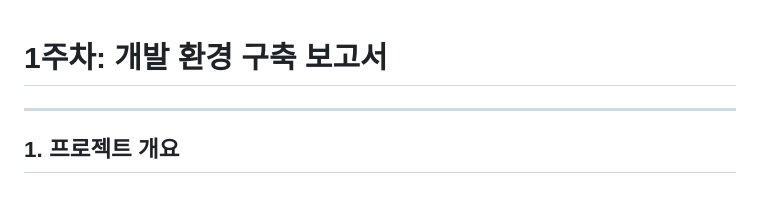
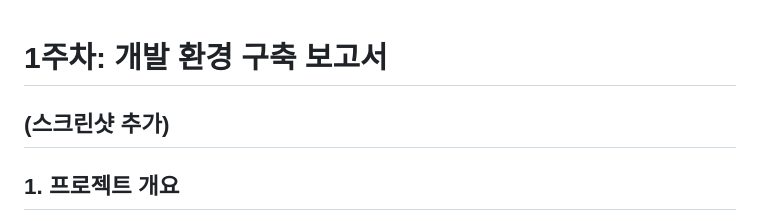
Before and after one commit to Leesongha12/ai-codyssey, a Markdown page: README.md, the part around the change. Drawn GitHub-style; blank space fills up the shorter version.

```diff
--- a/README.md
+++ b/README.md
@@ -1,5 +1,5 @@
 # 1주차: 개발 환경 구축 보고서
-
+(스크린샷 추가)
 ---
 
 ## 1. 프로젝트 개요
```
